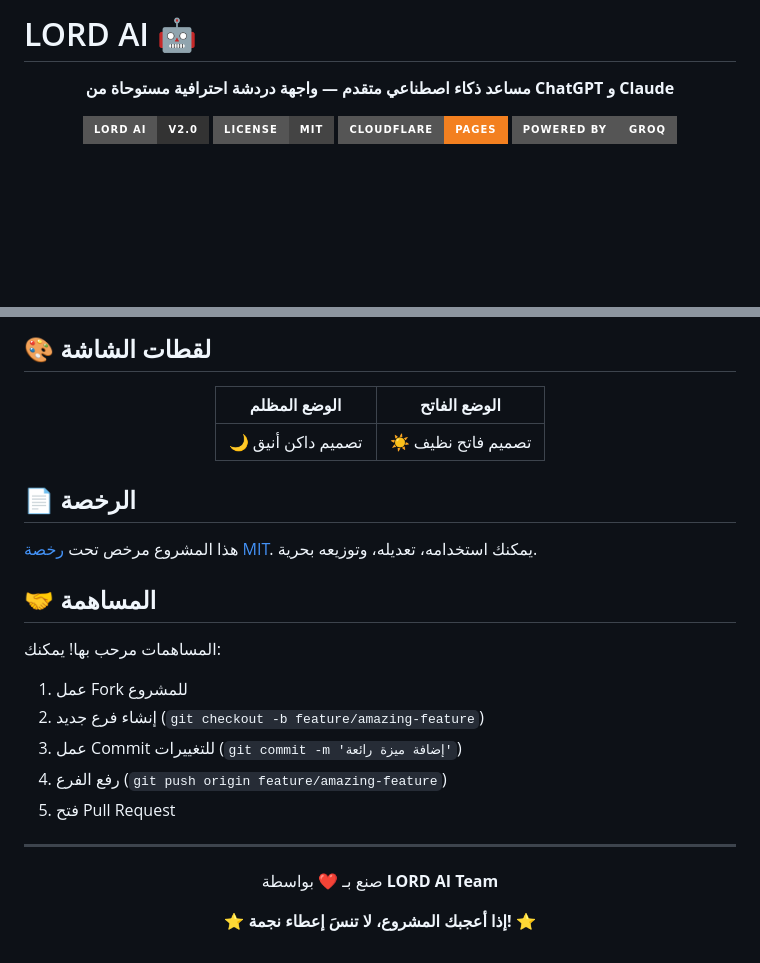
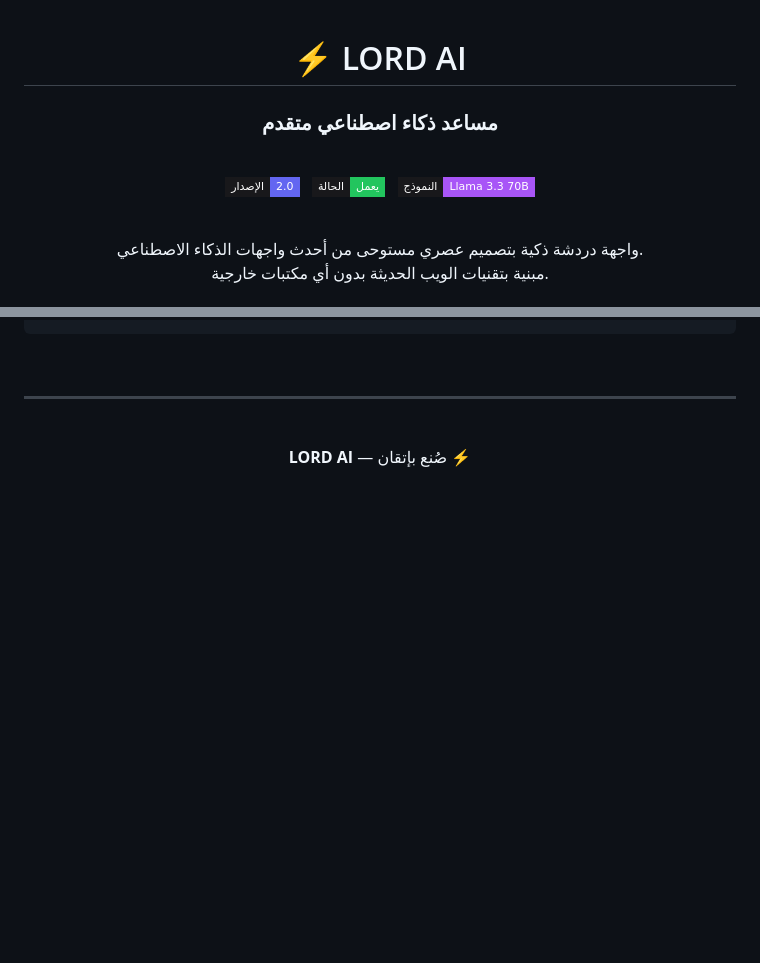
Before and after one commit to Lord-shaban/lord-ai, a Markdown page: README.md, 2 parts joined by grey strips. GitHub-like rendering; badges without logos; blank space fills up the shorter version.

```diff
--- a/README.md
+++ b/README.md
@@ -1,10 +1,20 @@
-# LORD AI 🤖
-
 <div align="center">
 
-**مساعد ذكاء اصطناعي متقدم — واجهة دردشة احترافية مستوحاة من ChatGPT و Claude**
+# ⚡ LORD AI
 
-[![LORD AI](https://img.shields.io/badge/LORD_AI-v2.0-333333?style=for-the-badge&logo=robot&logoColor=white)](https://github.com/miar4/lord-ai)
-[![License](https://img.shields.io/badge/License-MIT-444444?style=for-the-badge)](LICENSE)
-[![Deploy](https://img.shields.io/badge/Cloudflare-Pages-F38020?style=for-the-badge&logo=cloudflare&logoColor=white)](https://pages.cloudflare.com/)
-[![Groq](https://img.shields.io/badge/Powered_by-Groq-555555?style=for-the-badge)](https://groq.com/)
+### مساعد ذكاء اصطناعي متقدم
+
+<br>
+
+[![Version](https://img.shields.io/badge/الإصدار-2.0-6366f1?style=flat-square&labelColor=18181b)](https://github.com/Lord-shaban/lord-ai)
+&nbsp;
+[![Status](https://img.shields.io/badge/الحالة-يعمل-22c55e?style=flat-square&labelColor=18181b)](https://github.com/Lord-shaban/lord-ai)
+&nbsp;
+[![AI](https://img.shields.io/badge/النموذج-Llama_3.3_70B-a855f7?style=flat-square&labelColor=18181b)](https://groq.com/)
+
+<br>
+
+واجهة دردشة ذكية بتصميم عصري مستوحى من أحدث واجهات الذكاء الاصطناعي.
+<br>
+مبنية بتقنيات الويب الحديثة بدون أي مكتبات خارجية.
+
@@ -90,32 +82,13 @@ lord-ai/
-## 🎨 لقطات الشاشة
-
-<div align="center">
-
-| الوضع المظلم | الوضع الفاتح |
-|:---:|:---:|
-| 🌙 تصميم داكن أنيق | ☀️ تصميم فاتح نظيف |
-
-</div>
-
-## 📄 الرخصة
-
-هذا المشروع مرخص تحت [رخصة MIT](LICENSE). يمكنك استخدامه، تعديله، وتوزيعه بحرية.
-
-## 🤝 المساهمة
-
-المساهمات مرحب بها! يمكنك:
-1. عمل Fork للمشروع
-2. إنشاء فرع جديد (`git checkout -b feature/amazing-feature`)
-3. عمل Commit للتغييرات (`git commit -m 'إضافة ميزة رائعة'`)
-4. رفع الفرع (`git push origin feature/amazing-feature`)
-5. فتح Pull Request
+<br>
 
 ---
 
 <div align="center">
 
-صنع بـ ❤️ بواسطة **LORD AI Team**
+<br>
 
-⭐ **إذا أعجبك المشروع، لا تنسَ إعطاء نجمة!** ⭐
+**LORD AI** — صُنع بإتقان ⚡
+
+<br>
 
 </div>
```
Also changed, not shown: other parts of README.md (+43 -61 lines).
